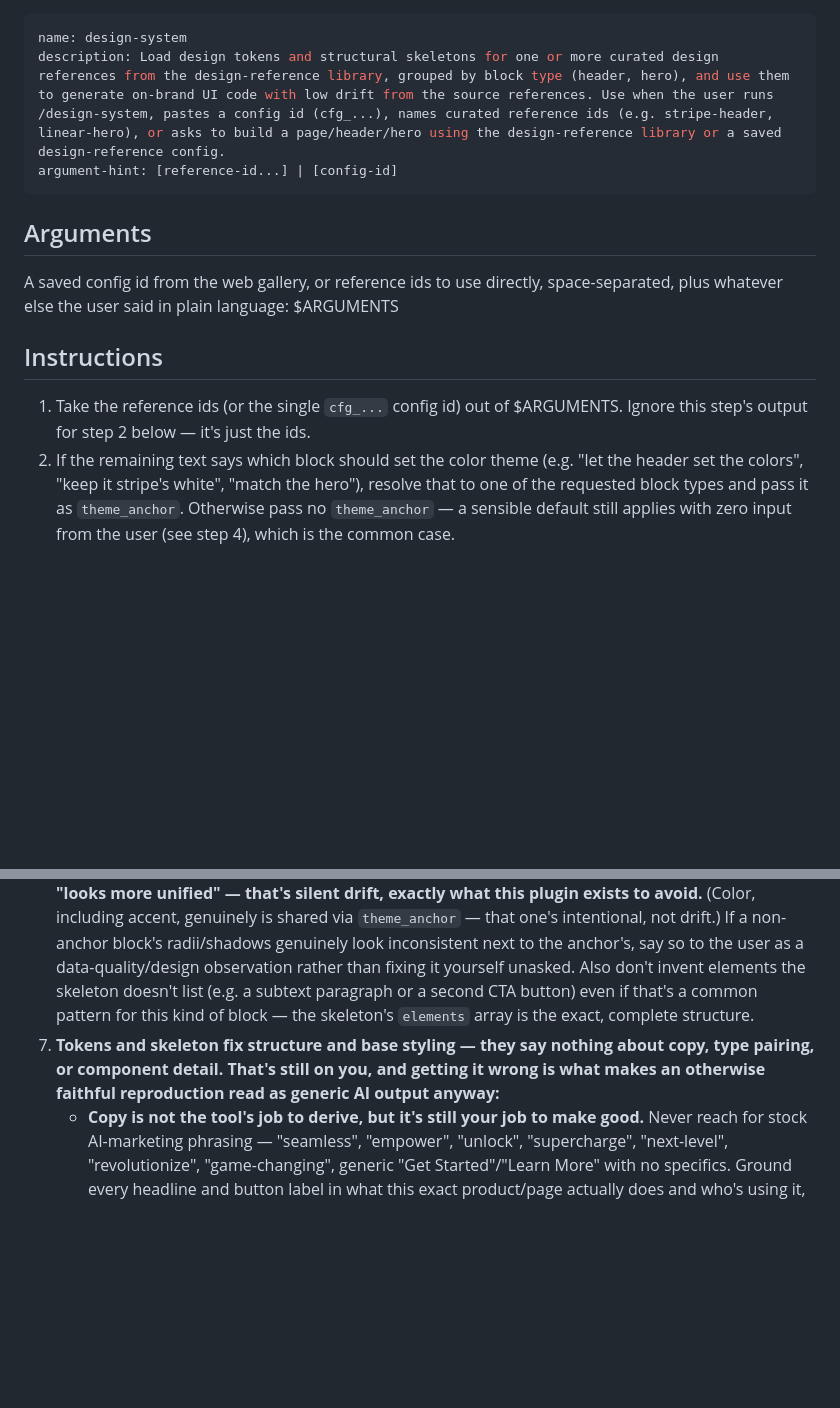
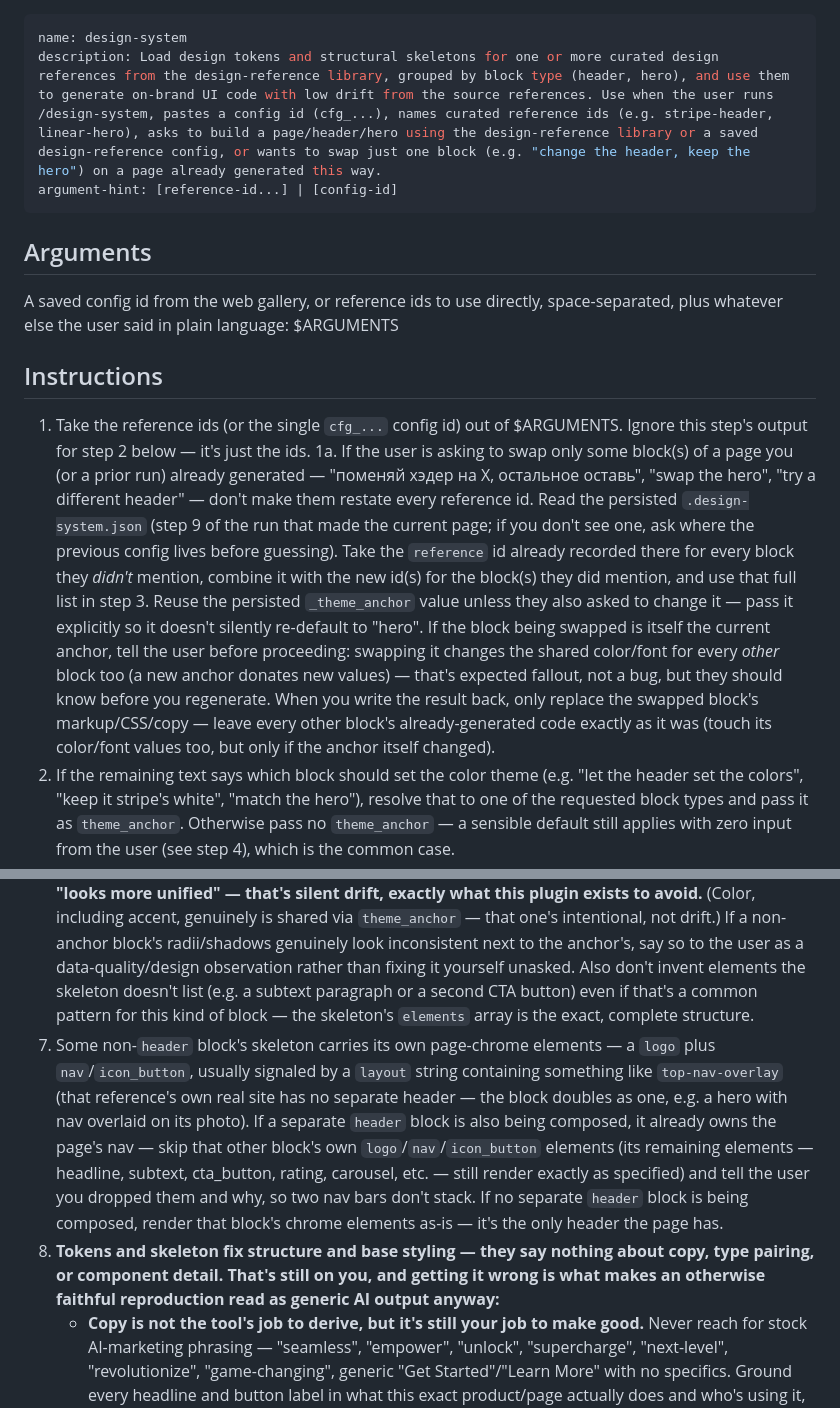
Before and after one commit to sslinNn/design-reference-plugin, a Markdown page: skills/design-system/SKILL.md, 2 parts joined by grey strips. Drawn GitHub-style; blank space fills up the shorter version.

Commit message:
Add block-swap workflow step and top-nav-overlay dedup to design-system skill

```diff
--- a/skills/design-system/SKILL.md
+++ b/skills/design-system/SKILL.md
@@ -1,6 +1,6 @@
 ---
 name: design-system
-description: Load design tokens and structural skeletons for one or more curated design references from the design-reference library, grouped by block type (header, hero), and use them to generate on-brand UI code with low drift from the source references. Use when the user runs /design-system, pastes a config id (cfg_...), names curated reference ids (e.g. stripe-header, linear-hero), or asks to build a page/header/hero using the design-reference library or a saved design-reference config.
+description: Load design tokens and structural skeletons for one or more curated design references from the design-reference library, grouped by block type (header, hero), and use them to generate on-brand UI code with low drift from the source references. Use when the user runs /design-system, pastes a config id (cfg_...), names curated reference ids (e.g. stripe-header, linear-hero), asks to build a page/header/hero using the design-reference library or a saved design-reference config, or wants to swap just one block (e.g. "change the header, keep the hero") on a page already generated this way.
 argument-hint: [reference-id...] | [config-id]
 ---
 
@@ -11,12 +11,14 @@ A saved config id from the web gallery, or reference ids to use directly, space-
 ## Instructions
 
 1. Take the reference ids (or the single `cfg_...` config id) out of $ARGUMENTS. Ignore this step's output for step 2 below — it's just the ids.
+1a. If the user is asking to swap only some block(s) of a page you (or a prior run) already generated — "поменяй хэдер на X, остальное оставь", "swap the hero", "try a different header" — don't make them restate every reference id. Read the persisted `.design-system.json` (step 9 of the run that made the current page; if you don't see one, ask where the previous config lives before guessing). Take the `reference` id already recorded there for every block they *didn't* mention, combine it with the new id(s) for the block(s) they did mention, and use that full list in step 3. Reuse the persisted `_theme_anchor` value unless they also asked to change it — pass it explicitly so it doesn't silently re-default to "hero". If the block being swapped is itself the current anchor, tell the user before proceeding: swapping it changes the shared color/font for every *other* block too (a new anchor donates new values) — that's expected fallout, not a bug, but they should know before you regenerate. When you write the result back, only replace the swapped block's markup/CSS/copy — leave every other block's already-generated code exactly as it was (touch its color/font values too, but only if the anchor itself changed).
 2. If the remaining text says which block should set the color theme (e.g. "let the header set the colors", "keep it stripe's white", "match the hero"), resolve that to one of the requested block types and pass it as `theme_anchor`. Otherwise pass no `theme_anchor` — a sensible default still applies with zero input from the user (see step 4), which is the common case.
 3. If $ARGUMENTS resolved to a single `cfg_` id, call the `resolve_config` tool with that id (and `theme_anchor` if set in step 2). Otherwise call `get_design_system` with the reference ids as a list (and `theme_anchor` if set).
 4. `get_design_system`/`resolve_config` normalize every block's background/text/accent colors and typography's font_family to match the anchor block, so blocks always compose without a light/dark seam, two clashing accent hues, or mismatched type. Each block keeps its own radii and shadows — that's a reference's structural signature (e.g. fully-round pill buttons vs. sharp corners), not shared surface — plus its own structure (skeleton) and component-specific sizes/spacing. The result's `_theme_anchor` key says which block type was actually used as the anchor — **read it from the response, don't assume or guess (e.g. don't assume "hero" when nothing was passed)**: a `cfg_` id can carry its own saved default from the gallery, which can differ from the plain "hero, else alphabetically first" fallback. When you tell the user what happened, name the actual `_theme_anchor` value and be clear that it set the shared surface (including accent) — each block's own radii/shadows still came from its own reference. Don't ask the user to pick an anchor up front; only act on it if they mention one, and only re-run with a different `theme_anchor` if they ask to change it after seeing the result.
 5. If the tool call fails because a reference id is unknown, call `list_references` to show the user what's available and ask them to pick again. If it fails because the config id is unknown, tell the user the link may have expired and point them back to the gallery. If it fails because of an unknown `theme_anchor`, tell the user which block types were actually requested and ask in plain language which one should set the theme.
 6. For each block type returned (e.g. `header`, `hero` — everything except the `_theme_anchor` key handled in step 4), use its `skeleton` as the structural scaffold and its `tokens` as the concrete values (colors, typography, spacing, radii, shadows, `gradient` when present — a background glow/gradient effect, separate from `shadows`; most references won't have it — and `motion` when present, covering `hover`, `entrance`, and `ambient` animation, keyed by element type) when generating that block's code. Do not invent structure or values outside what these two fields specify — **this includes a non-anchor block's own `radii`/`shadows`: always use their exact values on that block's elements (e.g. the corner radius of its own `cta_button`), even where they'd look more "consistent" matched to the anchor block's shape. Never quietly substitute the anchor's radius/shadow instead because it "looks more unified" — that's silent drift, exactly what this plugin exists to avoid.** (Color, including accent, genuinely is shared via `theme_anchor` — that one's intentional, not drift.) If a non-anchor block's radii/shadows genuinely look inconsistent next to the anchor's, say so to the user as a data-quality/design observation rather than fixing it yourself unasked. Also don't invent elements the skeleton doesn't list (e.g. a subtext paragraph or a second CTA button) even if that's a common pattern for this kind of block — the skeleton's `elements` array is the exact, complete structure.
-7. **Tokens and skeleton fix structure and base styling — they say nothing about copy, type pairing, or component detail. That's still on you, and getting it wrong is what makes an otherwise faithful reproduction read as generic AI output anyway:**
+7. Some non-`header` block's skeleton carries its own page-chrome elements — a `logo` plus `nav`/`icon_button`, usually signaled by a `layout` string containing something like `top-nav-overlay` (that reference's own real site has no separate header — the block doubles as one, e.g. a hero with nav overlaid on its photo). If a separate `header` block is also being composed, it already owns the page's nav — skip that other block's own `logo`/`nav`/`icon_button` elements (its remaining elements — headline, subtext, cta_button, rating, carousel, etc. — still render exactly as specified) and tell the user you dropped them and why, so two nav bars don't stack. If no separate `header` block is being composed, render that block's chrome elements as-is — it's the only header the page has.
+8. **Tokens and skeleton fix structure and base styling — they say nothing about copy, type pairing, or component detail. That's still on you, and getting it wrong is what makes an otherwise faithful reproduction read as generic AI output anyway:**
    - **Copy is not the tool's job to derive, but it's still your job to make good.** Never reach for stock AI-marketing phrasing — "seamless", "empower", "unlock", "supercharge", "next-level", "revolutionize", "game-changing", generic "Get Started"/"Learn More" with no specifics. Ground every headline and button label in what this exact product/page actually does and who's using it, in their vocabulary, not a generic pitch-deck register. Be specific rather than clever. If you can't tell this headline apart from a headline for a different product in the same category, rewrite it.
    - **A single shared `font_family` is a brand anchor, not a full type system.** Uniform weight/size on everything reads flat. Build a real type scale from it: deliberate contrast between the headline (often heavier weight, tighter letter-spacing, larger jump in size than the "safe" default) and body/nav/label text (clearly distinct weight and size step, not a slight variation). If the reference's own real site pairs a display treatment with a plainer body face, prefer matching that pairing over forcing one family to do every job.
    - **Don't ship placeholder-quality components.** An empty div standing in for an image/mockup, a generic icon-in-a-box feature card, decorative content with no real information in it — these read as bored and unfinished even when the colors are correct. If skeleton.elements includes something like a product mockup or code panel, fill it with content that actually looks like the real thing (realistic example data, not lorem-ipsum-shaped filler) and give it the same attention to detail (spacing, borders, depth) as the block's own tokens imply. One well-executed detail beats several generic ones.
```
Also changed, not shown: other parts of skills/design-system/SKILL.md (+1 -1 lines).
